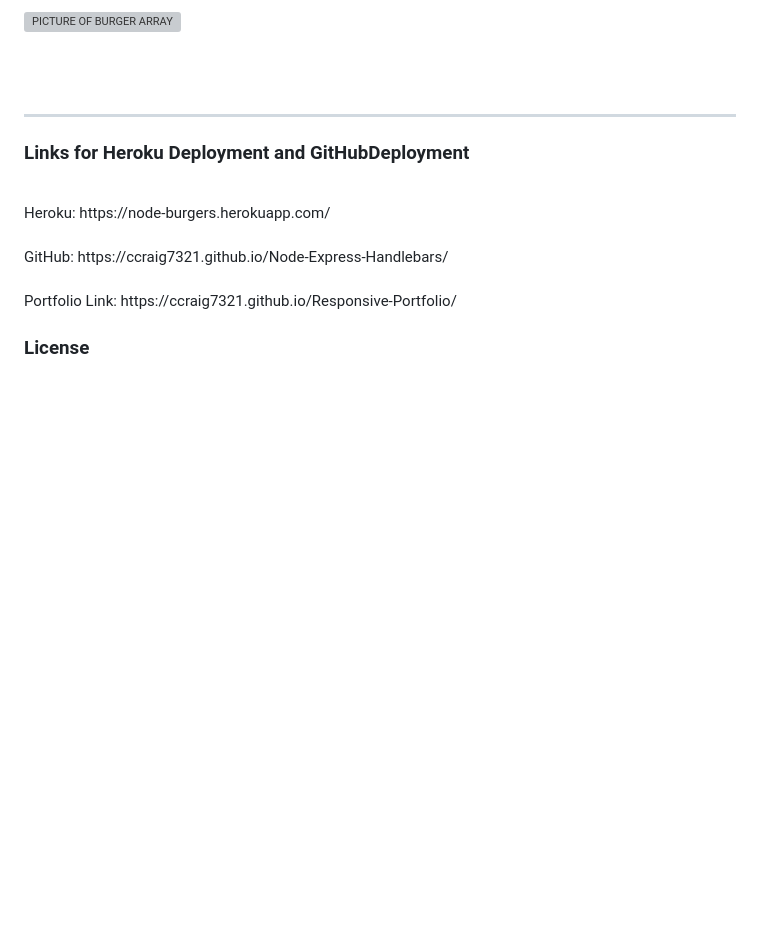
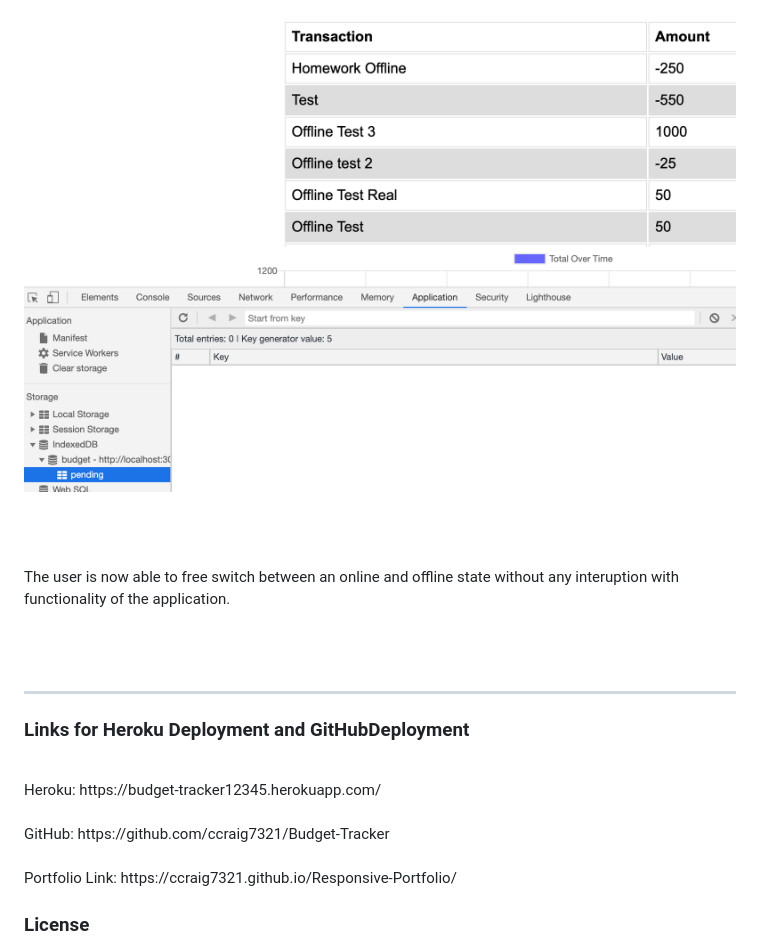
Before and after one commit to ccraig7321/Budget-Tracker, a Markdown page: README.md, the part around the change printed below. Drawn GitHub-style; blank space fills up the shorter version; grey boxes are pictures that could not be loaded.

```diff
--- a/README.md
+++ b/README.md
@@ -54,16 +58,20 @@ If the user wants to view the totality of the information within the application
 
 <br><br>
 
-![PICTURE OF BURGER ARRAY](public/assets/img/burgerArray.png)
+![ONLINE PAGE](public/images/onlineTest.png)
+
+<br><br>
+
+The user is now able to free switch between an online and offline state without any interuption with functionality of the application.
 
 <br><br>
 ___
 
 ### Links for Heroku Deployment and GitHubDeployment
 <br>
-Heroku: https://node-burgers.herokuapp.com/
+Heroku: https://budget-tracker12345.herokuapp.com/
 <br><br>
-GitHub:  https://ccraig7321.github.io/Node-Express-Handlebars/
+GitHub: https://github.com/ccraig7321/Budget-Tracker
 <br><br>
 Portfolio Link: https://ccraig7321.github.io/Responsive-Portfolio/
 
```
Also changed, not shown: other parts of README.md (+15 -11 lines), public/images/homeworkExample.png (added).
